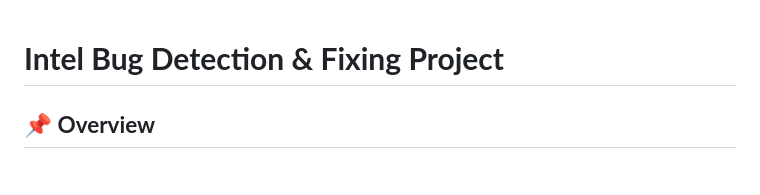
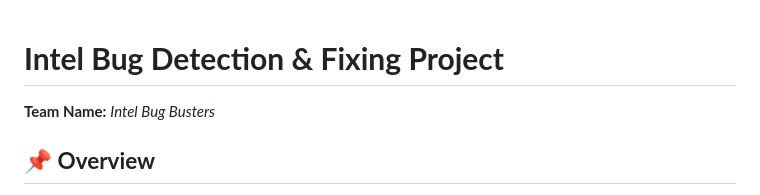
Before and after one commit to Pritam-Chakrabortty/INTEL-BUG-DETECTION---FIXING-PROJECT-PC, a Markdown page: README.md, the part around the change. GitHub-like rendering.

```diff
--- a/README.md
+++ b/README.md
@@ -1,4 +1,6 @@
 # **Intel Bug Detection & Fixing Project**
+**Team Name:** *Intel Bug Busters*
+
 
 ## **📌 Overview**
 This project is designed to detect and fix bugs in code using AI-powered techniques. Users can enter any random code, and the model will analyze, detect bugs, and suggest fixes. The application is built using Python and runs in VS Code.
```
